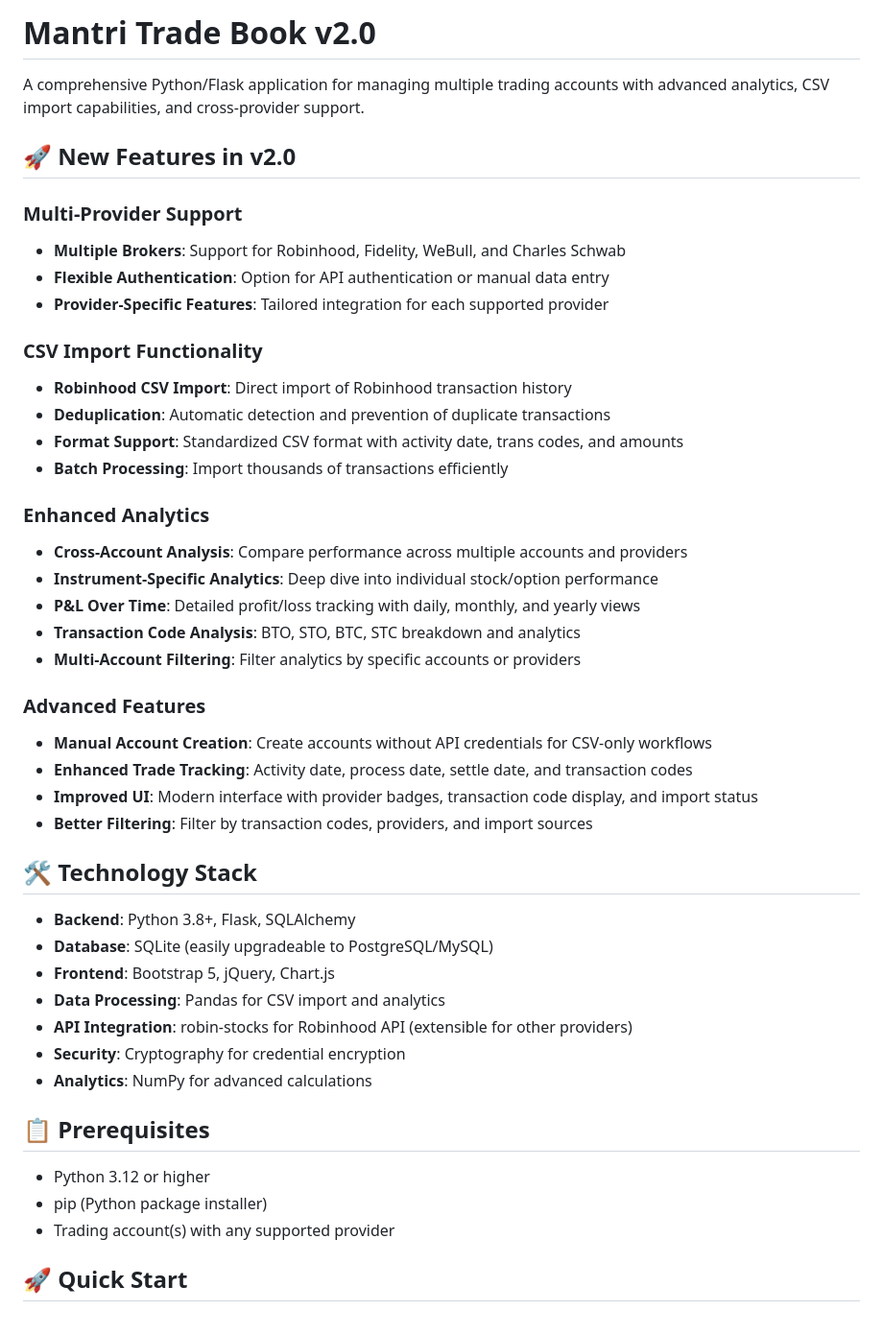
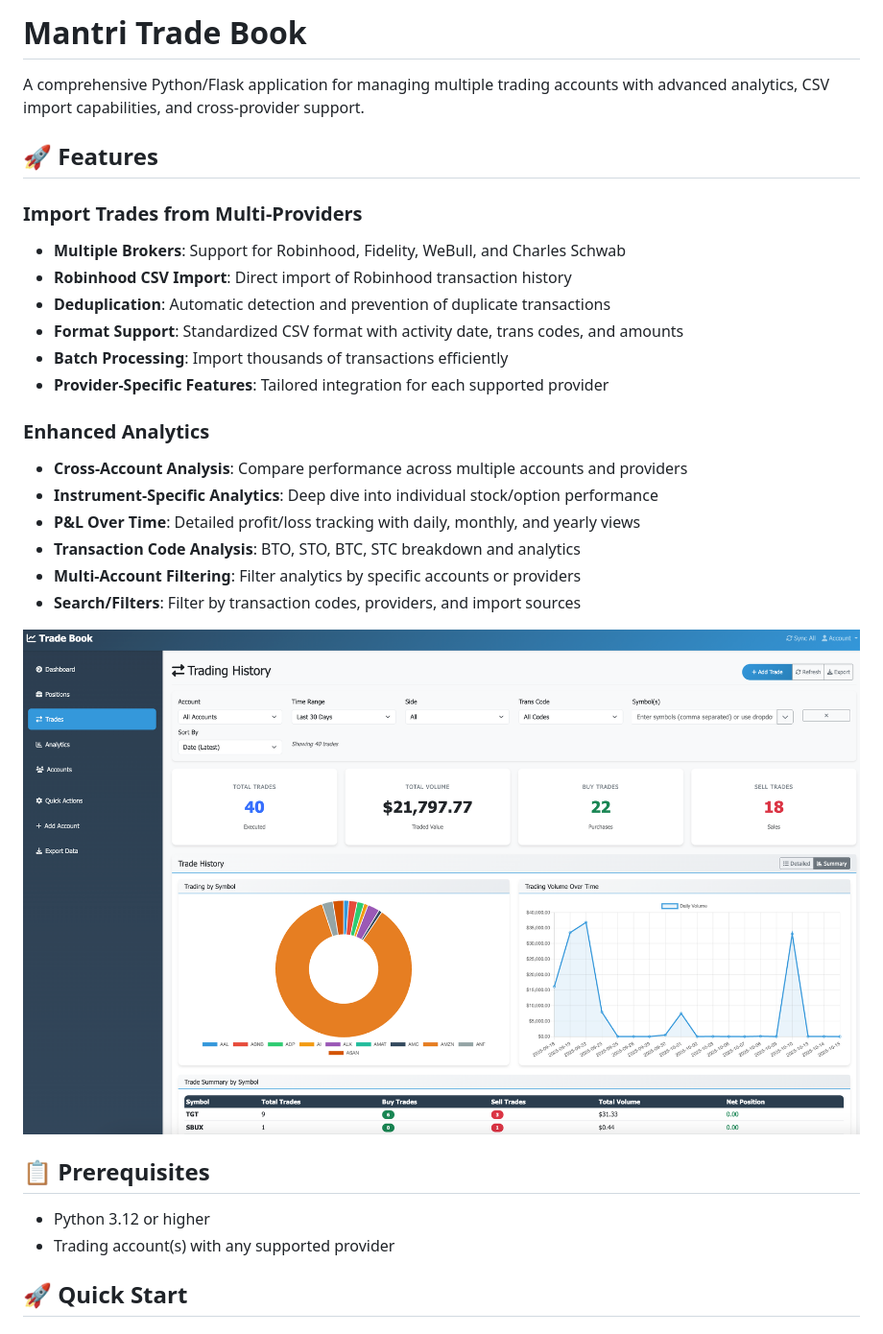
Before and after one commit to Mantri-AI/TradeBook, a Markdown page: README.md, the part around the change printed below. Shown: that part at 96% size. GitHub-like rendering; pictures changed too: trades_image.png (added).

Commit message:
search filters

```diff
--- a/README.md
+++ b/README.md
@@ -1,19 +1,16 @@
-# Mantri Trade Book v2.0
+# Mantri Trade Book
 
 A comprehensive Python/Flask application for managing multiple trading accounts with advanced analytics, CSV import capabilities, and cross-provider support.
 
-## 🚀 New Features in v2.0
+## 🚀 Features
 
-### Multi-Provider Support
+### Import Trades from Multi-Providers
 - **Multiple Brokers**: Support for Robinhood, Fidelity, WeBull, and Charles Schwab
-- **Flexible Authentication**: Option for API authentication or manual data entry
-- **Provider-Specific Features**: Tailored integration for each supported provider
-
-### CSV Import Functionality
 - **Robinhood CSV Import**: Direct import of Robinhood transaction history
 - **Deduplication**: Automatic detection and prevention of duplicate transactions
 - **Format Support**: Standardized CSV format with activity date, trans codes, and amounts
 - **Batch Processing**: Import thousands of transactions efficiently
+- **Provider-Specific Features**: Tailored integration for each supported provider
 
 ### Enhanced Analytics
 - **Cross-Account Analysis**: Compare performance across multiple accounts and providers
@@ -21,28 +18,15 @@ A comprehensive Python/Flask application for managing multiple trading accounts
 - **P&L Over Time**: Detailed profit/loss tracking with daily, monthly, and yearly views
 - **Transaction Code Analysis**: BTO, STO, BTC, STC breakdown and analytics
 - **Multi-Account Filtering**: Filter analytics by specific accounts or providers
+- **Search/Filters**: Filter by transaction codes, providers, and import sources
 
-### Advanced Features
-- **Manual Account Creation**: Create accounts without API credentials for CSV-only workflows
-- **Enhanced Trade Tracking**: Activity date, process date, settle date, and transaction codes
-- **Improved UI**: Modern interface with provider badges, transaction code display, and import status
-- **Better Filtering**: Filter by transaction codes, providers, and import sources
+![alt text](trades_image.png)
 
-## 🛠️ Technology Stack
-
-- **Backend**: Python 3.8+, Flask, SQLAlchemy
-- **Database**: SQLite (easily upgradeable to PostgreSQL/MySQL)
-- **Frontend**: Bootstrap 5, jQuery, Chart.js
-- **Data Processing**: Pandas for CSV import and analytics
-- **API Integration**: robin-stocks for Robinhood API (extensible for other providers)
-- **Security**: Cryptography for credential encryption
-- **Analytics**: NumPy for advanced calculations
 
 ## 📋 Prerequisites
+- Python 3.12 or higher
+- Trading account(s) with any supported provider
 
-- Python 3.12 or higher
-- pip (Python package installer)
-- Trading account(s) with any supported provider
 
 ## 🚀 Quick Start
 
```
Also changed, not shown: other parts of README.md (+0 -134 lines), 8 other files.
